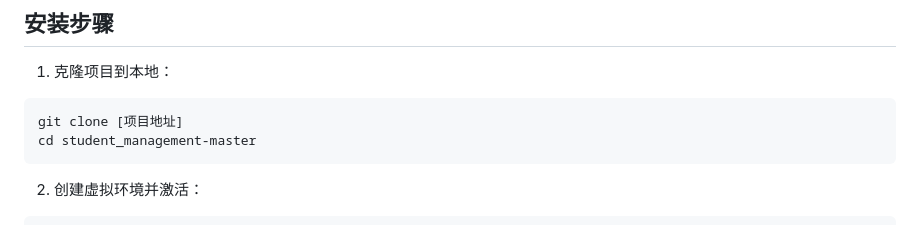
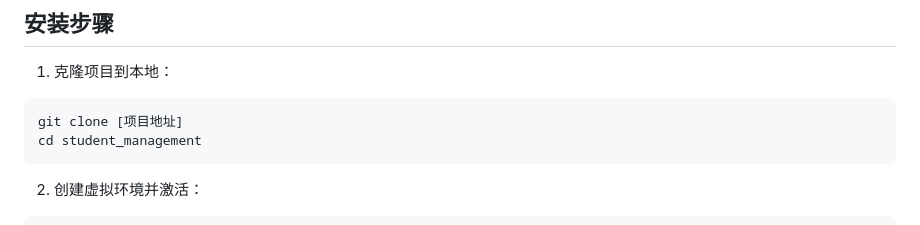
Before and after one commit to vianao/student_management, a Markdown page: README.md, the part around the change. Drawn GitHub-style.

Commit message:
readme.bug

````diff
--- a/README.md
+++ b/README.md
@@ -337,7 +337,7 @@ CREATE INDEX idx_enrollment_grade ON enrollments(grade);
 1. 克隆项目到本地：
 ```bash
 git clone [项目地址]
-cd student_management-master
+cd student_management
 ```
 
 2. 创建虚拟环境并激活：
````
